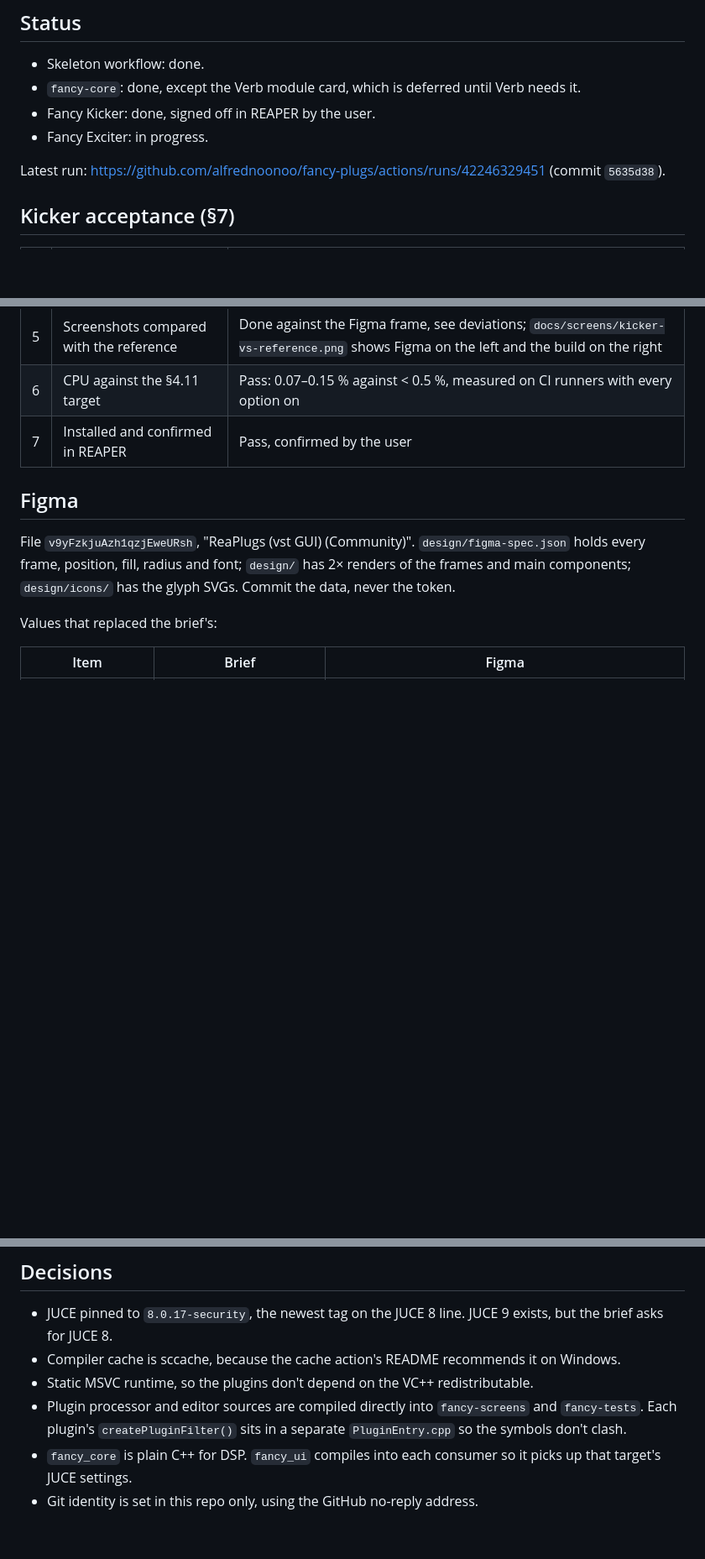
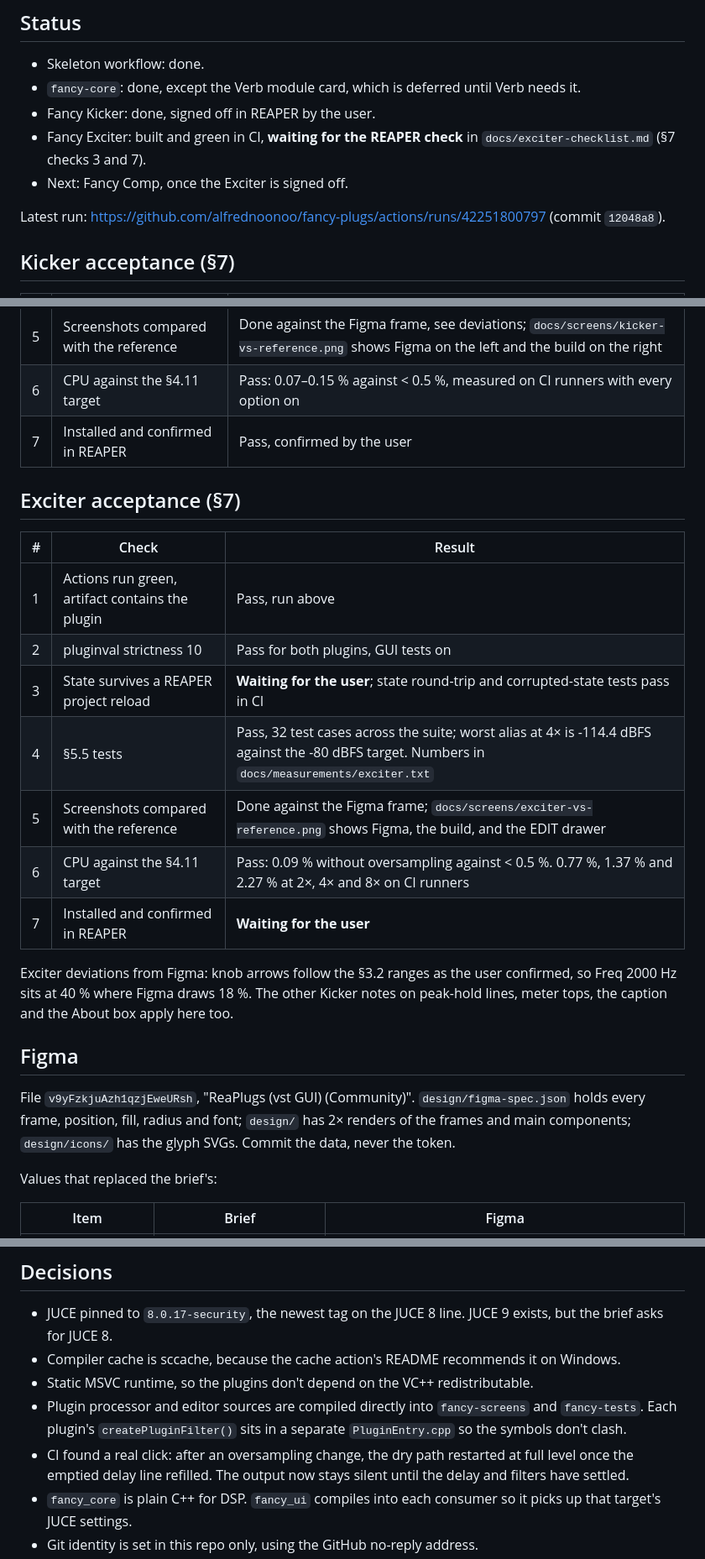
Before and after one commit to alfrednoonoo/fancy-plugs, a Markdown page: docs/PROGRESS.md, 3 parts joined by grey strips. Shown at 84% size. GitHub-like rendering; blank space fills up the shorter version.

```diff
--- a/docs/PROGRESS.md
+++ b/docs/PROGRESS.md
@@ -5,9 +5,10 @@
 - Skeleton workflow: done.
 - `fancy-core`: done, except the Verb module card, which is deferred until Verb needs it.
 - Fancy Kicker: done, signed off in REAPER by the user.
-- Fancy Exciter: in progress.
+- Fancy Exciter: built and green in CI, **waiting for the REAPER check** in `docs/exciter-checklist.md` (§7 checks 3 and 7).
+- Next: Fancy Comp, once the Exciter is signed off.
 
-Latest run: https://github.com/alfrednoonoo/fancy-plugs/actions/runs/42246329451 (commit `5635d38`).
+Latest run: https://github.com/alfrednoonoo/fancy-plugs/actions/runs/42251800797 (commit `12048a8`).
 
 ## Kicker acceptance (§7)
 
@@ -20,6 +21,20 @@ Latest run: https://github.com/alfrednoonoo/fancy-plugs/actions/runs/42246329451
 | 5 | Screenshots compared with the reference | Done against the Figma frame, see deviations; `docs/screens/kicker-vs-reference.png` shows Figma on the left and the build on the right |
 | 6 | CPU against the §4.11 target | Pass: 0.07–0.15 % against < 0.5 %, measured on CI runners with every option on |
 | 7 | Installed and confirmed in REAPER | Pass, confirmed by the user |
+
+## Exciter acceptance (§7)
+
+| # | Check | Result |
+|---|---|---|
+| 1 | Actions run green, artifact contains the plugin | Pass, run above |
+| 2 | pluginval strictness 10 | Pass for both plugins, GUI tests on |
+| 3 | State survives a REAPER project reload | **Waiting for the user**; state round-trip and corrupted-state tests pass in CI |
+| 4 | §5.5 tests | Pass, 32 test cases across the suite; worst alias at 4× is -114.4 dBFS against the -80 dBFS target. Numbers in `docs/measurements/exciter.txt` |
+| 5 | Screenshots compared with the reference | Done against the Figma frame; `docs/screens/exciter-vs-reference.png` shows Figma, the build, and the EDIT drawer |
+| 6 | CPU against the §4.11 target | Pass: 0.09 % without oversampling against < 0.5 %. 0.77 %, 1.37 % and 2.27 % at 2×, 4× and 8× on CI runners |
+| 7 | Installed and confirmed in REAPER | **Waiting for the user** |
+
+Exciter deviations from Figma: knob arrows follow the §3.2 ranges as the user confirmed, so Freq 2000 Hz sits at 40 % where Figma draws 18 %. The other Kicker notes on peak-hold lines, meter tops, the caption and the About box apply here too.
 
 ## Figma
 
@@ -80,6 +95,7 @@ Target: warm one-plugin build under about 6 minutes (met). The full-suite target
 - Compiler cache is sccache, because the cache action's README recommends it on Windows.
 - Static MSVC runtime, so the plugins don't depend on the VC++ redistributable.
 - Plugin processor and editor sources are compiled directly into `fancy-screens` and `fancy-tests`. Each plugin's `createPluginFilter()` sits in a separate `PluginEntry.cpp` so the symbols don't clash.
+- CI found a real click: after an oversampling change, the dry path restarted at full level once the emptied delay line refilled. The output now stays silent until the delay and filters have settled.
 - `fancy_core` is plain C++ for DSP. `fancy_ui` compiles into each consumer so it picks up that target's JUCE settings.
 - Git identity is set in this repo only, using the GitHub no-reply address.
 - All geometry is in native Figma units at 100 %. The Kicker window is 392 × 472, and the user confirmed they prefer this larger size.
```
Also changed, not shown: README.md (+1 -1 lines), docs/exciter-checklist.md (added, +54 -0 lines), docs/exciter-manual.md (added, +57 -0 lines), docs/exciter.md (+3 -1 lines), docs/screens/exciter-edit@1x.png (added), docs/screens/exciter-edit@2x.png (added), docs/screens/exciter-vs-reference.png (added), docs/screens/exciter@1x.png (added), docs/screens/exciter@2x.png (added), 1 other file.
